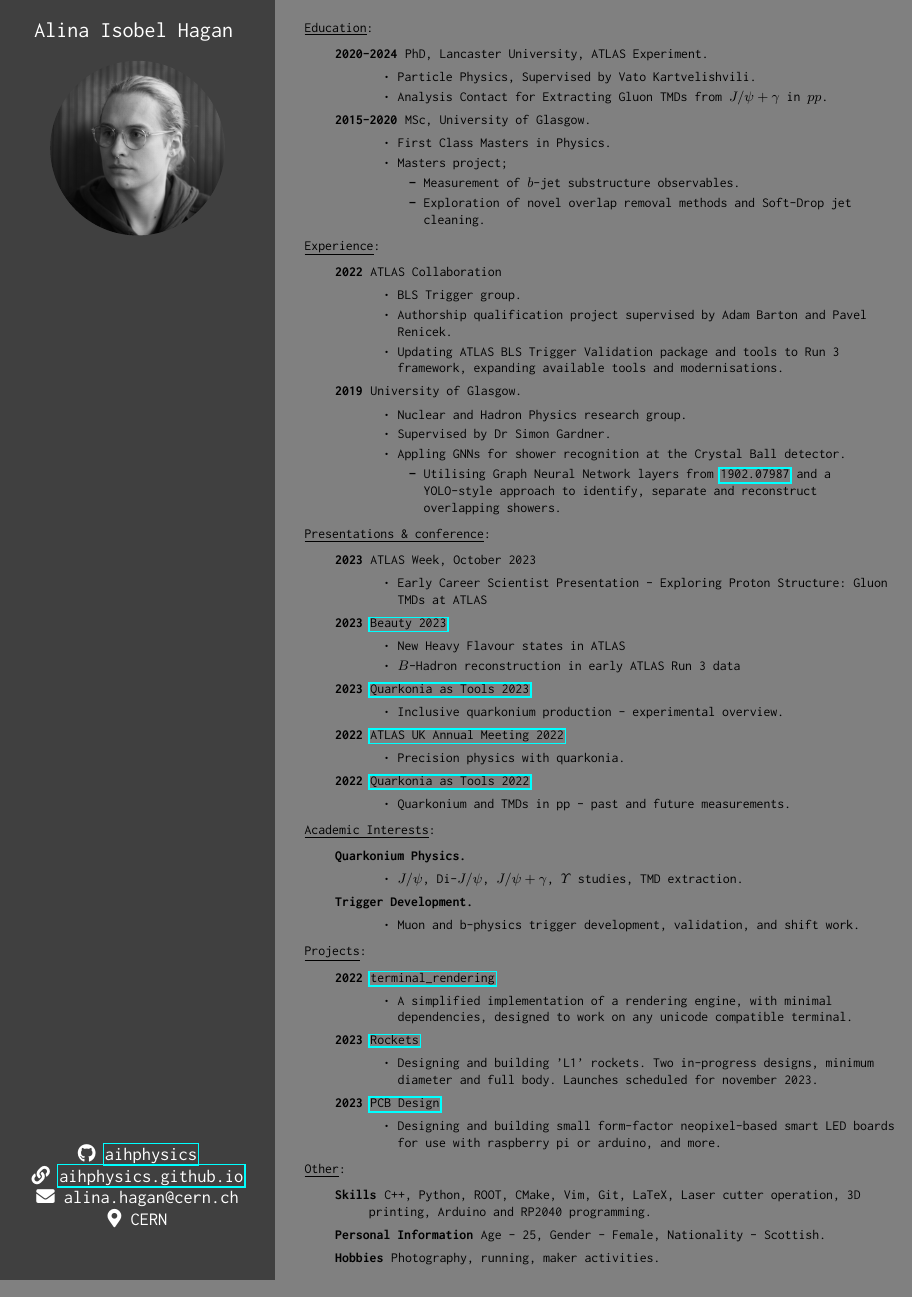
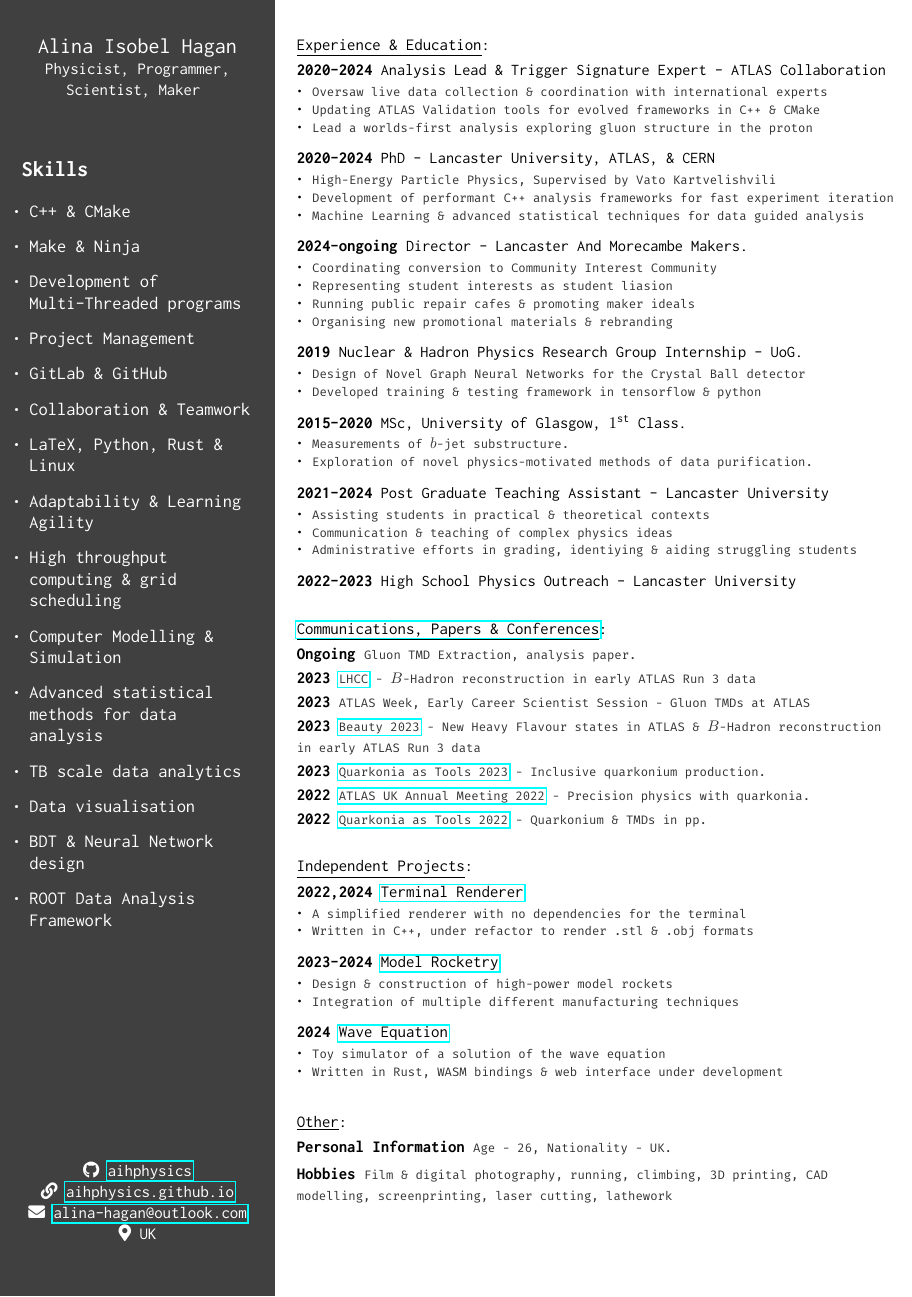
Before and after one commit to aihphysics/CV, a LaTeX CV (cv.tex): part of the page, cut so that both start at the same text. Compiled offline with pdfLaTeX.

Commit message:
update of main CV

```diff
--- a/cv.tex
+++ b/cv.tex
@@ -1,4 +1,4 @@
-\documentclass[10pt]{article}
+\documentclass[11pt]{article}
 
 \usepackage{textpos}
 \usepackage{calc}
@@ -31,132 +36,158 @@
 \begin{bgbox}[height=\paperheight,colback=darkgray,width=0.3\textwidth,rightrule=0pt,colframe=black]
     \vspace{0.6cm}
     \begin{center}
-        \color{white}{\Large{Alina Isobel Hagan}}
+        \color{white}{\Large{Alina Isobel Hagan}}\\
+        \color{white}{Physicist, Programmer, Scientist, Maker}
         %%\large{Alina Isobel Hagan.}
         \vspace{-0.3cm}
     \end{center}
+    %%\begin{center}
+    %%    \begin{tikzpicture}
+    %%        \begin{scope}
+    %%            \clip [rounded corners=2cm] (0,0) rectangle coordinate (centerpoint) (4,4cm);
+    %%            \node [inner sep=0pt] at (centerpoint) {\includegraphics[width=4.0cm, keepaspectratio ]{Headshot3.png}};
+    %%        \end{scope}
+    %%    \end{tikzpicture}
+    %%\end{center}
+    %%\vspace{1cm}
+    \begin{flushleft}
+        \large{
+        \color{white}{
+        \section*{Skills}
+        \begin{itemize}
+            \item C++ \& CMake
+            \item Make \& Ninja
+            \item Development of Multi-Threaded programs
+            \item Project Management
+            \item GitLab \& GitHub
+            \item Collaboration \& Teamwork
+            \item LaTeX, Python, Rust \& Linux
+            \item Adaptability \& Learning Agility
+            \item High throughput computing \& grid scheduling
+            \item Computer Modelling \& Simulation
+            \item Advanced statistical methods for data analysis
+            \item TB scale data analytics
+            \item Data visualisation
+            \item BDT \& Neural Network design
+            \item ROOT Data Analysis Framework
+
+        \end{itemize}
+        }}
+    \end{flushleft}
+    \vspace{4cm}
     \begin{center}
-        \begin{tikzpicture}
-            \begin{scope}
-                \clip [rounded corners=2cm] (0,0) rectangle coordinate (centerpoint) (4,4cm);
-                \node [inner sep=0pt] at (centerpoint) {\includegraphics[width=4.0cm, keepaspectratio ]{Headshot.png}};
-            \end{scope}
-        \end{tikzpicture}
-    \end{center}
-    \vspace{20cm}
-    \begin{center}
-        \large{
+        {
             \color{white}{\faIcon{github} \href{https://github.com/aihphysics}{aihphysics}}\\
             \color{white}{\faIcon{link} \href{aihphysics.github.io}{aihphysics.github.io}}\\
-            %%\color{white}{\faIcon{envelope} aihphysics@outlook.com}\\
-            \color{white}{\faIcon{envelope} alina.hagan@cern.ch}\\
-            %%\color{white}{\faIcon{twitter} \href{https://twitter.com/aihphysics}{@aihphysics}}\\
-            %%\color{white}{\faIcon{linkedin} \href{https://www.linkedin.com/in/alina-hagan-3a62a6255/}{aihphysics}}\\
-            \color{white}{\faIcon{map-marker-alt} CERN}\\
+            \color{white}{\faIcon{envelope} \href{mailto:alina-hagan@outlook.com}{alina-hagan@outlook.com}}\\
+            \color{white}{\faIcon{map-marker-alt} UK}\\
         }
     \end{center}
 \end{bgbox}%
-\begin{bgbox}[height=\paperheight,colback=gray,width=0.7\textwidth]
-\small
+\begin{bgbox}[height=\paperheight,colback=white,width=0.7\textwidth]
     \vspace{0.6cm}
     \flushleft
-    \begin{description}
-        \item \underline{Education}:
+    \begin{description}[leftmargin=0pt]
+        \setlength{\itemindent}{0pt}
+        \item \underline{Experience \& Education}:
+        \vspace{-6pt}
+        \begin{description}[leftmargin=0pt]
+            \setlength{\itemsep}{5pt}
+            \item[2020-2024] \scalebox{0.97}{Analysis Lead \& Trigger Signature Expert - ATLAS Collaboration}
+            \vspace{-4pt}
+            \begin{itemize}[leftmargin=10pt]
+                \setlength{\itemsep}{-2pt}
+                \item \textcolor{deepgray}{\firamonolining{\small{Oversaw live data collection \& coordination with international experts}}}
+                \item \textcolor{deepgray}{\firamonolining{\small{Updating ATLAS Validation tools for evolved frameworks in C++ \& CMake}}}
+                \item \textcolor{deepgray}{\firamonolining{\small{Lead a worlds-first analysis exploring gluon structure in the proton}}}
+            \end{itemize}
+            \item[2020-2024] \scalebox{0.97}{PhD - Lancaster University, ATLAS, \& CERN}
+            \vspace{-4pt}
+            \begin{itemize}[leftmargin=10pt]
+                \setlength{\itemsep}{-2pt}
+                \item \textcolor{deepgray}{\firamonolining{\small{High-Energy Particle Physics, Supervised by Vato Kartvelishvili}}}
+                \item \textcolor{deepgray}{\firamonolining{\small{Development of performant C++ analysis frameworks for fast experiment iteration}}}
+                \item \textcolor{deepgray}{\firamonolining{\small{Machine Learning \& advanced statistical techniques for data guided analysis}}}
+            \end{itemize}
+            \item[2024-ongoing] \scalebox{0.97}{Director - Lancaster And Morecambe Makers.}
+            \vspace{-4pt}
+            \begin{itemize}[leftmargin=10pt]
+                \setlength{\itemsep}{-2pt}
+                \item \textcolor{deepgray}{\firamonolining{\small{Coordinating conversion to Community Interest Community}}}
+                \item \textcolor{deepgray}{\firamonolining{\small{Representing student interests as student liasion}}}
+                \item \textcolor{deepgray}{\firamonolining{\small{Running public repair cafes \& promoting maker ideals}}}
+                \item \textcolor{deepgray}{\firamonolining{\small{Organising new promotional materials \& rebranding}}}
+            \end{itemize}
+            \item[2019]  \scalebox{0.97}{Nuclear \& Hadron Physics Research Group Internship - UoG.}
+            \vspace{-4pt}
+            \begin{itemize}[leftmargin=10pt]
+                \setlength{\itemsep}{-2pt}
+                \item \textcolor{deepgray}{\firamonolining{\small{Design of Novel Graph Neural Networks for the Crystal Ball detector}}}
+                \item \textcolor{deepgray}{\firamonolining{\small{Developed training \& testing framework in tensorflow \& python}}}
+            \end{itemize}
+            \item[2015-2020] \scalebox{0.97}{MSc, University of Glasgow, $1^{\text{st}}$ Class.}
+            \vspace{-4pt}
+            \begin{itemize}[leftmargin=10pt]
+                \setlength{\itemsep}{-2pt}
+                \item \textcolor{deepgray}{\firamonolining{\small{Measurements of $b$-jet substructure.}}}
+                \item \textcolor{deepgray}{\firamonolining{\small{Exploration of novel physics-motivated methods of data purification.}}}
+            \end{itemize}
+            \item[2021-2024] \scalebox{0.97}{Post Graduate Teaching Assistant - Lancaster University}
+            \vspace{-4pt}
+            \begin{itemize}[leftmargin=10pt]
+                \setlength{\itemsep}{-2pt}
+                \item \textcolor{deepgray}{\firamonolining{\small{Assisting students in practical \& theoretical contexts}}}
+                \item \textcolor{deepgray}{\firamonolining{\small{Communication \& teaching of complex physics ideas}}}
+                \item \textcolor{deepgray}{\firamonolining{\small{Administrative efforts in grading, identiying \& aiding struggling students}}}
+            \end{itemize}
+            \item[2022-2023] \scalebox{0.97}{High School Physics Outreach - Lancaster University}
+        \end{description}
+        \vspace{4pt}
+        \item \underline{\href{https://www.research.lancs.ac.uk/portal/en/people/alina-hagan}{Communications, Papers \& Conferences}}:
+        \vspace{-6pt}
+        \begin{description}[leftmargin=0pt]
+            \setlength{\itemsep}{0pt}
+            \item[Ongoing] \textcolor{deepgray}{\firamonolining{\small{Gluon TMD Extraction, analysis paper.}}}
+            \item[2023] \textcolor{deepgray}{\firamonolining{\small{\href{https://indico.cern.ch/event/1340942/}{LHCC} - $B$-Hadron reconstruction in early ATLAS Run 3 data }}}
+            \item[2023] \textcolor{deepgray}{\firamonolining{\small{ATLAS Week, Early Career Scientist Session - Gluon TMDs at ATLAS }}}
+            \item[2023] \textcolor{deepgray}{\firamonolining{\small{\href{https://indico.in2p3.fr/event/28579/}{Beauty 2023} - New Heavy Flavour states in ATLAS \& $B$-Hadron reconstruction in early ATLAS Run 3 data }}}
+            \item[2023] \textcolor{deepgray}{\firamonolining{\small{\href{https://indico.cern.ch/event/1213416/}{Quarkonia as Tools 2023} - Inclusive quarkonium production. }}}
+            \item[2022] \textcolor{deepgray}{\firamonolining{\small{\href{https://indico.cern.ch/event/1077305/}{ATLAS UK Annual Meeting 2022} - Precision physics with quarkonia. }}}
+            \item[2022] \textcolor{deepgray}{\firamonolining{\small{\href{https://indico.cern.ch/event/1084752/}{Quarkonia as Tools 2022} - Quarkonium \& TMDs in pp. }}}
+        \end{description}
+        \vspace{4pt}
+        \item \underline{Independent Projects}:
+        \vspace{-6pt}
         \begin{description}
-            \item[2020-2024] PhD, Lancaster University, ATLAS Experiment.
-            \begin{itemize}
-                \item Particle Physics, Supervised by Vato Kartvelishvili.
-                \item Analysis Contact for Extracting Gluon TMDs from $J/\psi + \gamma$ in $pp$.
+            \setlength{\itemsep}{5pt}
+            \item[2022,2024] \href{https://github.com/aihphysics/terminal_rendering}{Terminal Renderer}
+            \vspace{-4pt}
+            \begin{itemize}[leftmargin=0pt]
+                \setlength{\itemsep}{-2pt}
+                \item \textcolor{deepgray}{\firamonolining{\small{A simplified renderer with no dependencies for the terminal}}}
+                \item \textcolor{deepgray}{\firamonolining{\small{Written in C++, under refactor to render .stl \& .obj formats}}}
             \end{itemize}
-            \item[2015-2020] MSc, University of Glasgow.
-            \begin{itemize}
-                \item First Class Masters in Physics.
-                \item Masters project;
-                \begin{itemize}
-                    \item Measurement of $b$-jet substructure observables.
-                    \item Exploration of novel overlap removal methods and Soft-Drop jet cleaning.
-                \end{itemize}
+            \item[2023-2024] \href{https://github.com/aihphysics/pirhana-f5000}{Model Rocketry}
+            \vspace{-4pt}
+            \begin{itemize}[leftmargin=0pt]
+                \setlength{\itemsep}{-2pt}
+                \item \textcolor{deepgray}{\firamonolining{\small{Design \& construction of high-power model rockets}}}
+                \item \textcolor{deepgray}{\firamonolining{\small{Integration of multiple different manufacturing techniques}}}
+            \end{itemize}
+            \item[2024] \href{https://github.com/aihphysics/rs_wave_eqn}{Wave Equation}
+            \vspace{-4pt}
+            \begin{itemize}[leftmargin=0pt]
+                \setlength{\itemsep}{-2pt}
+                \item \textcolor{deepgray}{\firamonolining{\small{Toy simulator of a solution of the wave equation}}}
+                \item \textcolor{deepgray}{\firamonolining{\small{Written in Rust, WASM bindings \& web interface under development}}}
             \end{itemize}
         \end{description}
-        \item \underline{Experience}:
-        \begin{description}
-            \item[2022] ATLAS Collaboration
-            \begin{itemize}
-                \item BLS Trigger group.
-                \item Authorship qualification project supervised by Adam Barton and Pavel Renicek.
-                \item Updating ATLAS BLS Trigger Validation package and tools to Run 3 framework, expanding available tools and modernisations.
-            \end{itemize}
-            \item[2019] University of Glasgow.
-            \begin{itemize}
-                \item Nuclear and Hadron Physics research group.
-                \item Supervised by Dr Simon Gardner.
-                \item Appling GNNs for shower recognition at the Crystal Ball detector.
-                \begin{itemize}
-                    \item Utilising Graph Neural Network layers from \href{https://arxiv.org/abs/1902.07987}{1902.07987} and a YOLO-style approach to identify, separate and reconstruct overlapping showers.
-                \end{itemize}
-            \end{itemize}
-        \end{description}
-        \item \underline{Presentations \& conference}:
-        \begin{description}
-            \item[2023] {ATLAS Week, October 2023}
-            \begin{itemize}
-                \item Early Career Scientist Presentation - Exploring Proton Structure: Gluon TMDs at ATLAS
-            \end{itemize}
-            \item[2023] \href{https://indico.in2p3.fr/event/28579/}{Beauty 2023}
-            \begin{itemize}
-                \item New Heavy Flavour states in ATLAS
-                \item $B$-Hadron reconstruction in early ATLAS Run 3 data
-            \end{itemize}
-            \item[2023] \href{https://indico.cern.ch/event/1213416/}{Quarkonia as Tools 2023}
-            \begin{itemize}
-                \item Inclusive quarkonium production - experimental overview.
-            \end{itemize}
-            \item[2022] \href{https://indico.cern.ch/event/1077305/}{ATLAS UK Annual Meeting 2022}
-            \begin{itemize}
-                \item Precision physics with quarkonia.
-            \end{itemize}
-            \item[2022] \href{https://indico.cern.ch/event/1084752/}{Quarkonia as Tools 2022}
-            \begin{itemize}
-                \item Quarkonium and TMDs in pp - past and future measurements.
-            \end{itemize}
-        \end{description}
-        \item \underline{Academic Interests}:
-        \begin{description}
-            \item[Quarkonium Physics.]\;
-            \begin{itemize}
-                \item $J/\psi$, Di-$J/\psi$, $J/\psi+\gamma$, $\Upsilon$ studies, TMD extraction.
-            \end{itemize}
-            \item[Trigger Development.]\;
-            \begin{itemize}
-                \item Muon and b-physics trigger development, validation, and shift work.
-            \end{itemize}
-        \end{description}
-        \item \underline{Projects}:
-        \begin{description}
-            \item[2022] \href{https://github.com/aihphysics/terminal_rendering}{terminal\_rendering}
-            \begin{itemize}
-                \item A simplified implementation of a rendering engine, with minimal dependencies, designed to work on any unicode compatible terminal.
-            \end{itemize}
-            \item[2023] \href{https://github.com/aihphysics/L1P}{Rockets}
-            \begin{itemize}
-                \item Designing and building 'L1' rockets. Two in-progress designs, minimum diameter and full body. Launches scheduled for november 2023.
-            \end{itemize}
-            \item[2023] \href{https://github.com/aihphysics/mini_neo_led_matrix}{PCB Design}
-            \begin{itemize}
-                \item Designing and building small form-factor neopixel-based smart LED boards for use with raspberry pi or arduino, and more.
-            \end{itemize}
-            %%\item[2022-NOW] FINITE STATE
-            %%\begin{itemize}
-            %%    \item A science fiction styled bridge operation game with an emphasis on complexity, technical knowledge of your craft, and operating procedure
-            %%\end{itemize}
-        \end{description}
-    \end{description}
-    \begin{description}
+        \vspace{6pt}
         \item \underline{Other}:
-        \begin{description}
-            \item[Skills] C++, Python, ROOT, CMake, Vim, Git, LaTeX, Laser cutter operation, 3D printing, Arduino and RP2040 programming.
-            \item[Personal Information] Age - 25, Gender - Female, Nationality - Scottish.
-            \item[Hobbies] Photography, running, maker activities.
+        \vspace{-6pt}
+            \begin{description}[leftmargin=0pt]
+            \item[Personal Information] \textcolor{deepgray}{\firamonolining{\small{Age - 26, Nationality - UK.}}}
+            \item[Hobbies] \textcolor{deepgray}{\firamonolining{\small{Film \& digital photography, running, climbing, 3D printing, CAD modelling, screenprinting, laser cutting, lathework}}}
         \end{description}
     \end{description}
 
```
Also changed, not shown: figures/Headshot.png (deleted), figures/sick_pic2.jpg (deleted), cv.tex (9 more changed lines), 2 other files.
